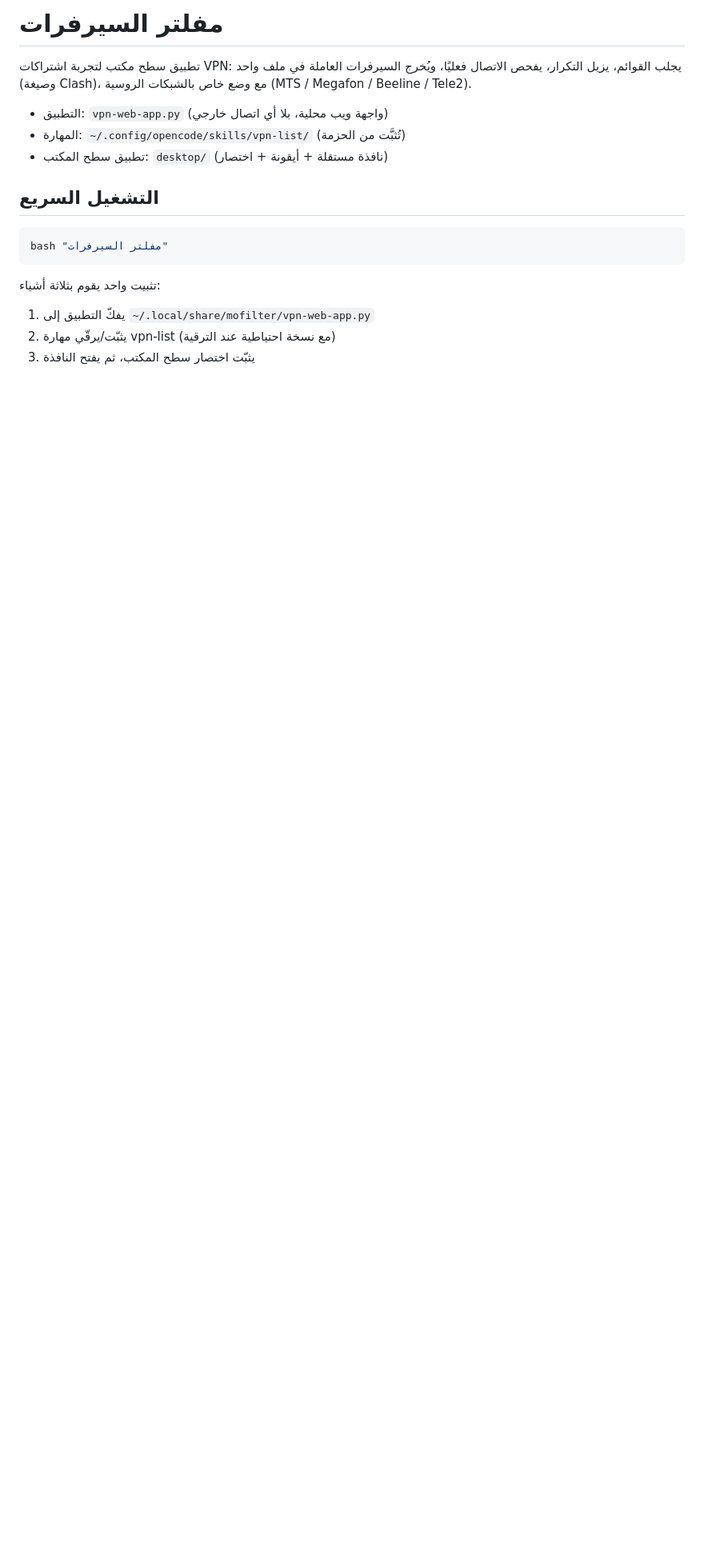
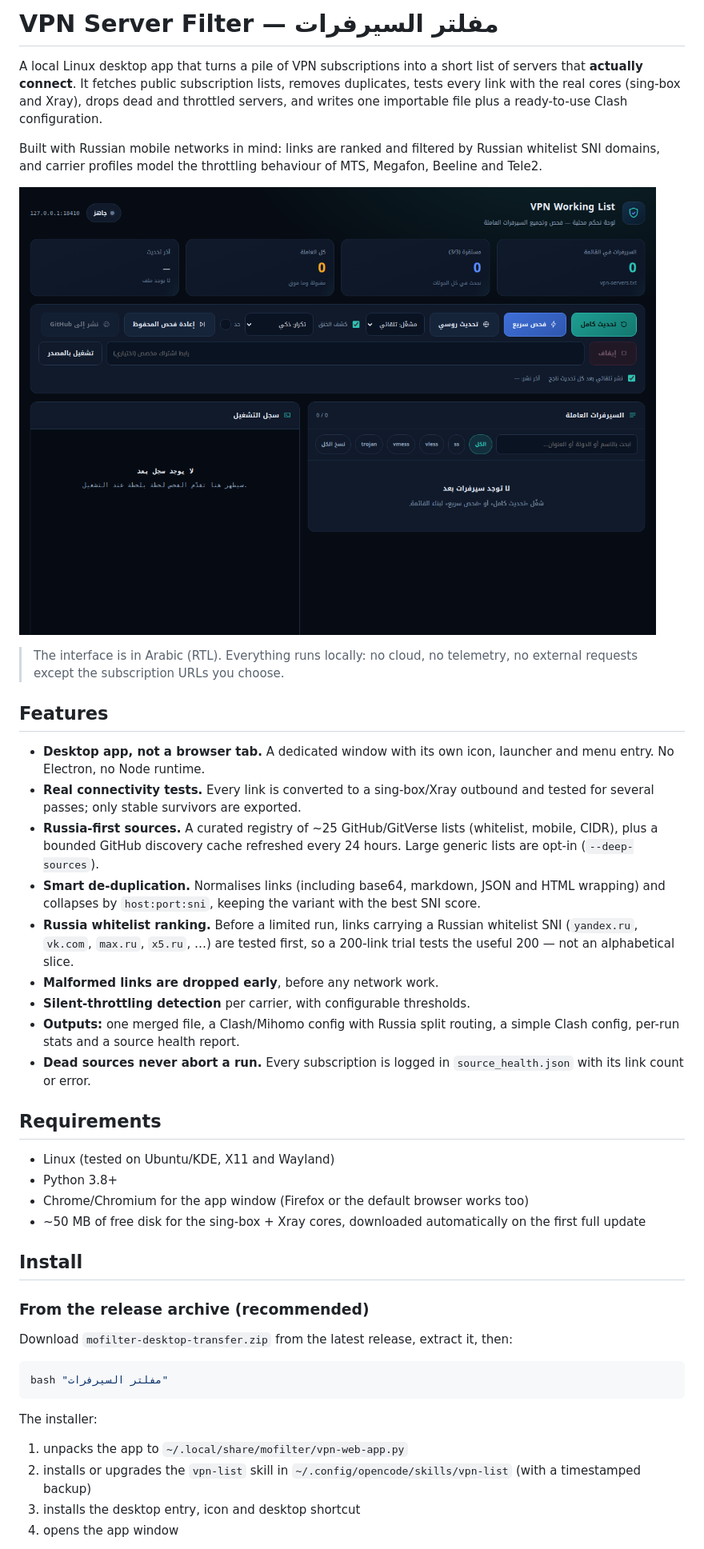
Before and after one commit to Ahmed-vrn/mofilter, a Markdown page: README.md, the part around one of its changes. Shown at 80% size. Rendered like a GitHub page; pictures changed too: docs/screenshot.png (added); blank space fills up the shorter version.

Commit message:
docs: English README + screenshot, keep Arabic as README.ar

````diff
--- a/README.md
+++ b/README.md
@@ -1,22 +1,66 @@
-# مفلتر السيرفرات
+# VPN Server Filter — مفلتر السيرفرات
 
-تطبيق سطح مكتب لتجربة اشتراكات VPN: يجلب القوائم، يزيل التكرار، يفحص الاتصال
-فعليًا، ويُخرج السيرفرات العاملة في ملف واحد (وصيغة Clash)، مع وضع خاص
-بالشبكات الروسية (MTS / Megafon / Beeline / Tele2).
+A local Linux desktop app that turns a pile of VPN subscriptions into a short
+list of servers that **actually connect**. It fetches public subscription
+lists, removes duplicates, tests every link with the real cores (sing-box and
+Xray), drops dead and throttled servers, and writes one importable file plus a
+ready-to-use Clash configuration.
 
-- التطبيق: `vpn-web-app.py` (واجهة ويب محلية، بلا أي اتصال خارجي)
-- المهارة: `~/.config/opencode/skills/vpn-list/` (تُثبَّت من الحزمة)
-- تطبيق سطح المكتب: `desktop/` (نافذة مستقلة + أيقونة + اختصار)
+Built with Russian mobile networks in mind: links are ranked and filtered by
+Russian whitelist SNI domains, and carrier profiles model the throttling
+behaviour of MTS, Megafon, Beeline and Tele2.
 
-## التشغيل السريع
+![Screenshot](docs/screenshot.png)
+
+> The interface is in Arabic (RTL). Everything runs locally: no cloud, no
+> telemetry, no external requests except the subscription URLs you choose.
+
+## Features
+
+- **Desktop app, not a browser tab.** A dedicated window with its own icon,
+  launcher and menu entry. No Electron, no Node runtime.
+- **Real connectivity tests.** Every link is converted to a sing-box/Xray
+  outbound and tested for several passes; only stable survivors are exported.
+- **Russia-first sources.** A curated registry of ~25 GitHub/GitVerse lists
+  (whitelist, mobile, CIDR), plus a bounded GitHub discovery cache refreshed
+  every 24 hours. Large generic lists are opt-in (`--deep-sources`).
+- **Smart de-duplication.** Normalises links (including base64, markdown, JSON
+  and HTML wrapping) and collapses by `host:port:sni`, keeping the variant
+  with the best SNI score.
+- **Russia whitelist ranking.** Before a limited run, links carrying a Russian
+  whitelist SNI (`yandex.ru`, `vk.com`, `max.ru`, `x5.ru`, …) are tested first,
+  so a 200-link trial tests the useful 200 — not an alphabetical slice.
+- **Malformed links are dropped early**, before any network work.
+- **Silent-throttling detection** per carrier, with configurable thresholds.
+- **Outputs:** one merged file, a Clash/Mihomo config with Russia split
+  routing, a simple Clash config, per-run stats and a source health report.
+- **Dead sources never abort a run.** Every subscription is logged in
+  `source_health.json` with its link count or error.
+
+## Requirements
+
+- Linux (tested on Ubuntu/KDE, X11 and Wayland)
+- Python 3.8+
+- Chrome/Chromium for the app window (Firefox or the default browser works too)
+- ~50 MB of free disk for the sing-box + Xray cores, downloaded automatically
+  on the first full update
+
+## Install
+
+### From the release archive (recommended)
+
+Download `mofilter-desktop-transfer.zip` from the latest release, extract it,
+then:
 
 ```bash
 bash "مفلتر السيرفرات"
 ```
 
-تثبيت واحد يقوم بثلاثة أشياء:
+The installer:
 
-1. يفكّ التطبيق إلى `~/.local/share/mofilter/vpn-web-app.py`
-2. يثبّت/يرقّي مهارة vpn-list (مع نسخة احتياطية عند الترقية)
-3. يثبّت اختصار سطح المكتب، ثم يفتح النافذة
+1. unpacks the app to `~/.local/share/mofilter/vpn-web-app.py`
+2. installs or upgrades the `vpn-list` skill in
+   `~/.config/opencode/skills/vpn-list` (with a timestamped backup)
+3. installs the desktop entry, icon and desktop shortcut
+4. opens the app window
 
````
Also changed, not shown: other parts of README.md (+102 -39 lines), README.ar.md (added, +83 -0 lines).
